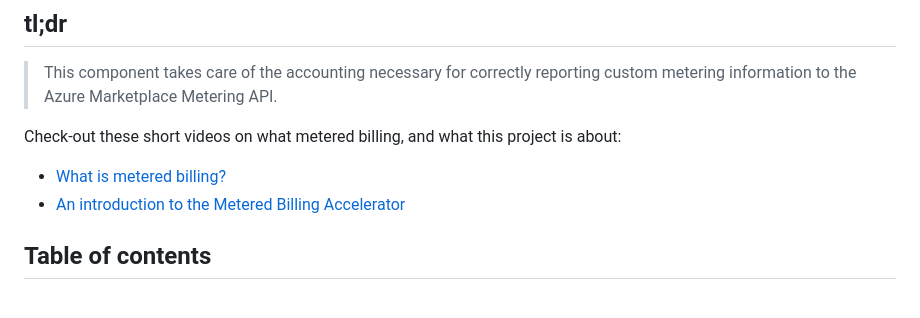
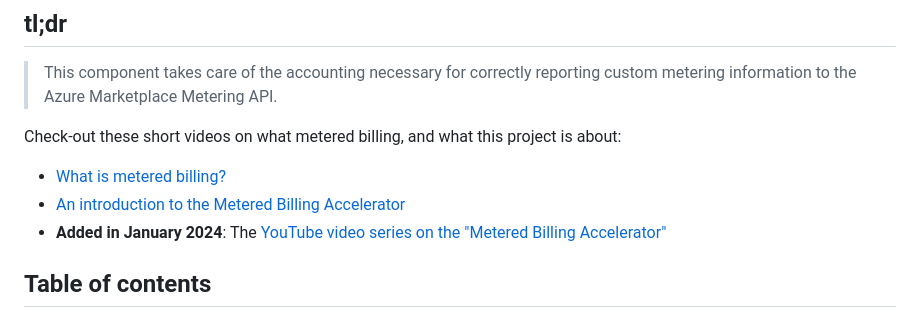
Before and after one commit to microsoft/metered-billing-accelerator, a Markdown page: README.md, the part around the change. Rendered like a GitHub page.

Commit message:
Added link to video

```diff
--- a/README.md
+++ b/README.md
@@ -10,6 +10,7 @@ Check-out these short videos on what metered billing, and what this project is a
 
 - [What is metered billing? ](https://www.youtube.com/watch?v=62KoPN7uICk&list=PLmsFUfdnGr3wSJ-pevi9RR0J-p8gbhE3B&index=2)
 - [An introduction to the Metered Billing Accelerator](https://www.youtube.com/watch?v=OB8dcYvNlCM&list=PLmsFUfdnGr3wSJ-pevi9RR0J-p8gbhE3B&index=3)
+- **Added in January 2024**: The [YouTube video series on the "Metered Billing Accelerator"](https://www.youtube.com/playlist?list=PLZv8EMzB61uVdnelyxIrVel3EXcGgyMNR)
 
 ## Table of contents
 
```
